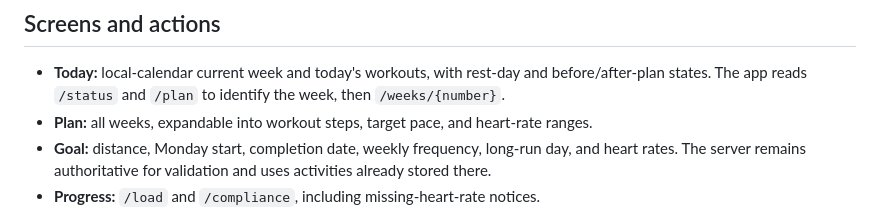
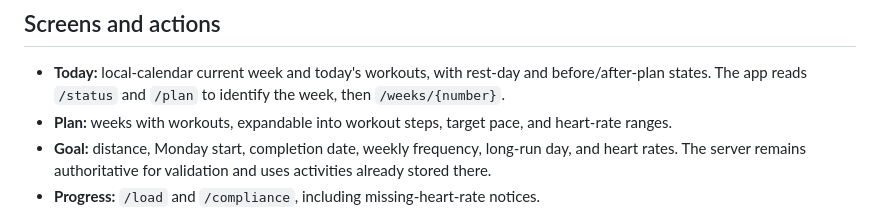
Before and after one commit to junlov/stride-coach, a Markdown page: app/README.md, the part around the change. Rendered like a GitHub page.

```diff
--- a/app/README.md
+++ b/app/README.md
@@ -49,7 +49,7 @@ Keep the server timezone aligned with the athlete's local timezone.
 
 - **Today:** local-calendar current week and today's workouts, with rest-day and before/after-plan states.
   The app reads `/status` and `/plan` to identify the week, then `/weeks/{number}`.
-- **Plan:** all weeks, expandable into workout steps, target pace, and heart-rate ranges.
+- **Plan:** weeks with workouts, expandable into workout steps, target pace, and heart-rate ranges.
 - **Goal:** distance, Monday start, completion date, weekly frequency, long-run day, and heart rates.
   The server remains authoritative for validation and uses activities already stored there.
 - **Progress:** `/load` and `/compliance`, including missing-heart-rate notices.
```
Also changed, not shown: README.md (+5 -3 lines), docs/architecture.md (+1 -1 lines).
